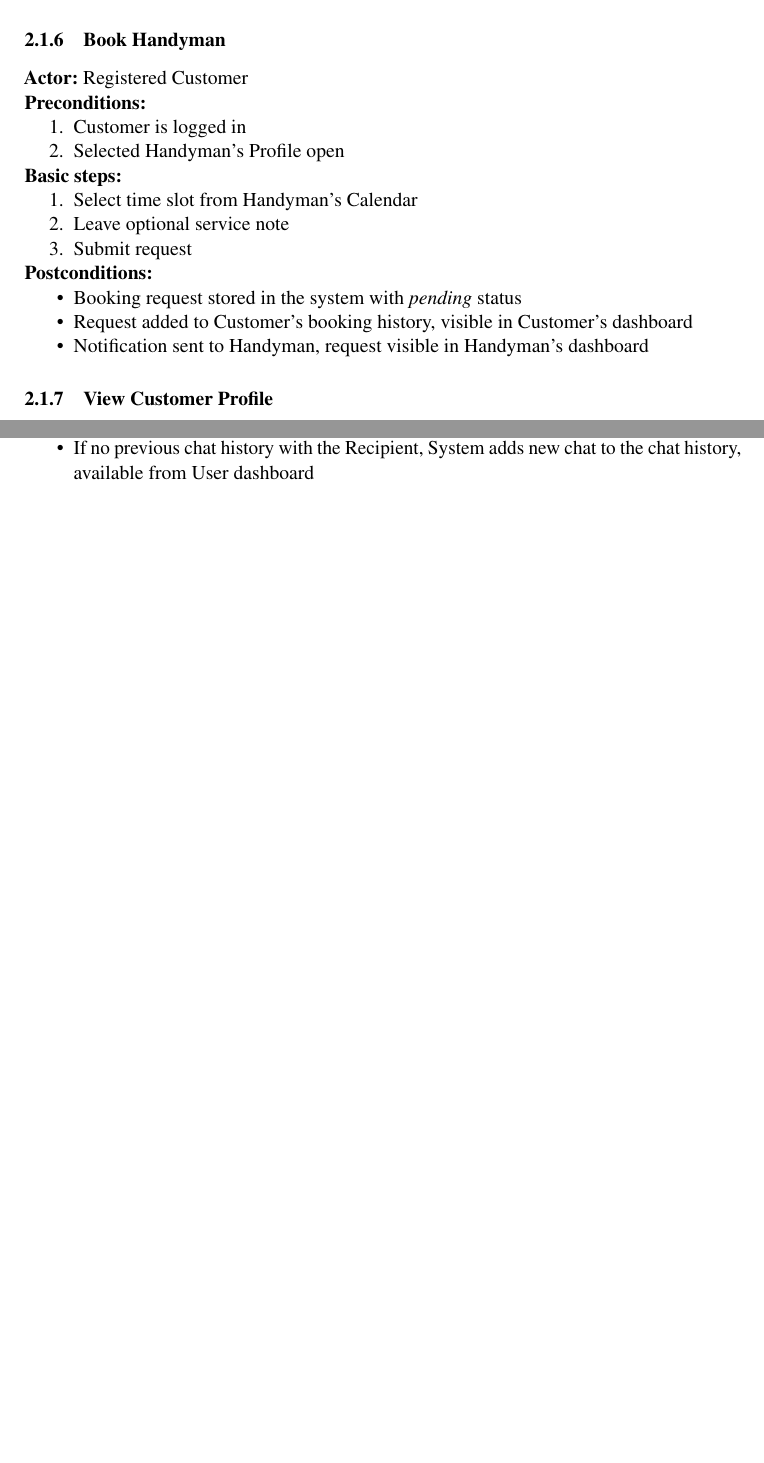
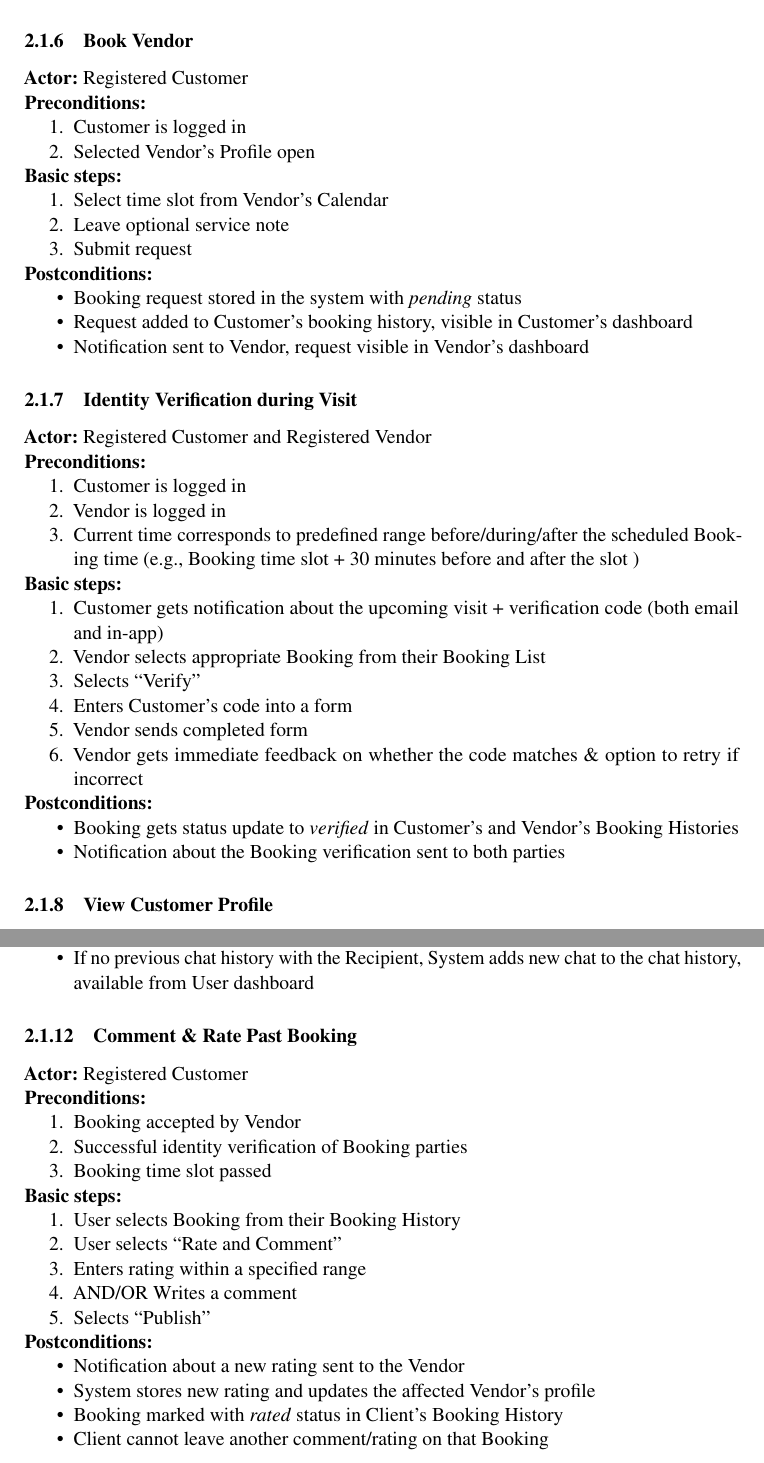
Before and after one commit to 25l-ersms/documentation, a LaTeX document (hands4hire_doc.tex): two parts of pages 3 and 4 of 6 before the commit and two parts of pages 3 and 5 of 7 after it, joined at a grey line, cut so that both start at the same text, the shorter picture padded with empty space. Compiled offline with pdfLaTeX.

Commit message:
add comment&rate and identity verification use cases, main page formatting and change Handymen to Vendors

```diff
--- a/hands4hire_doc.tex
+++ b/hands4hire_doc.tex
@@ -7,6 +7,7 @@
 \usepackage{mathptmx} % Use Times Font
 
 \usepackage[pdftex]{graphicx} % Required for including pictures
+\graphicspath{{figures/}}
 \usepackage[pdftex,linkcolor=black,pdfborder={0 0 0}]{hyperref} %
 % Format links for pdf
 \usepackage{calc} % To reset the counter in the document after title page
@@ -154,21 +180,21 @@ bmargin=0.1111\paperheight]{geometry} %margins
     \end{itemize}
 \end{enumerate}
 
-\noindent \textbf{Postconditions:} System displays public Handyman's Profile
+\noindent \textbf{Postconditions:} System displays public Vendor's Profile
 
-\subsubsection{Book Handyman}
+\subsubsection{Book Vendor}
 
 \textbf{Actor:} Registered Customer
 
 \noindent \textbf{Preconditions:}
 \begin{enumerate}
   \item Customer is logged in
-  \item Selected Handyman's Profile open
+  \item Selected Vendor's Profile open
 \end{enumerate}
 
 \noindent \textbf{Basic steps:}
 \begin{enumerate}
-  \item Select time slot from Handyman's Calendar
+  \item Select time slot from Vendor's Calendar
   \item Leave optional service note
   \item Submit request
 \end{enumerate}
@@ -178,7 +204,35 @@ bmargin=0.1111\paperheight]{geometry} %margins
   \item Booking request stored in the system with \textit{pending} status
   \item Request added to Customer's booking history, visible in
     Customer's dashboard
-  \item Notification sent to Handyman, request visible in Handyman's dashboard
+  \item Notification sent to Vendor, request visible in Vendor's dashboard
+\end{itemize}
+
+
+\subsubsection{Identity Verification during Visit}
+
+\textbf{Actor:} Registered Customer and Registered Vendor
+
+\noindent \textbf{Preconditions:}
+\begin{enumerate}
+  \item Customer is logged in
+  \item Vendor is logged in
+  \item Current time corresponds to predefined range before/during/after the scheduled Booking time (e.g., Booking time slot + 30 minutes before and after the slot )
+\end{enumerate}
+
+\noindent \textbf{Basic steps:}
+\begin{enumerate}
+  \item Customer gets notification about the upcoming visit + verification code (both email and in-app)
+  \item Vendor selects appropriate Booking from their Booking List
+  \item Selects ``Verify''
+  \item Enters Customer's code into a form
+  \item Vendor sends completed form
+  \item Vendor gets immediate feedback on whether the code matches \& option to retry if incorrect
+\end{enumerate}
+
+\noindent \textbf{Postconditions:}
+\begin{itemize}
+  \item Booking gets status update to \textit{verified} in Customer's and Vendor's Booking Histories
+  \item Notification about the Booking verification sent to both parties
 \end{itemize}
 
 \subsubsection{View Customer Profile}
@@ -305,6 +359,34 @@ bmargin=0.1111\paperheight]{geometry} %margins
     new chat to the chat history, available from User dashboard
 \end{itemize}
 
+\subsubsection{Comment \& Rate Past Booking }
+
+\textbf{Actor:} Registered Customer
+
+\noindent \textbf{Preconditions:}
+\begin{enumerate}
+  \item Booking accepted by Vendor
+  \item Successful identity verification of Booking parties
+  \item Booking time slot passed
+\end{enumerate}
+
+\noindent \textbf{Basic steps:}
+\begin{enumerate}
+  \item User selects Booking from their Booking History
+  \item User selects ``Rate and Comment''
+  \item Enters rating within a specified range
+  \item AND/OR Writes a comment
+  \item Selects ``Publish''
+\end{enumerate}
+
+\noindent \textbf{Postconditions:}
+\begin{itemize}
+  \item Notification about a new rating sent to the Vendor
+  \item System stores new rating and updates the affected Vendor's profile
+  \item Booking marked with \textit{rated} status in Client's Booking History
+  \item Client cannot leave another comment/rating on that Booking
+\end{itemize}
+
 \subsection{Functional requirements}
 
 \subsubsection{User Profile Management}
```
Also changed, not shown: figures/logo.png (added), hands4hire_doc.tex (116 more changed lines).
